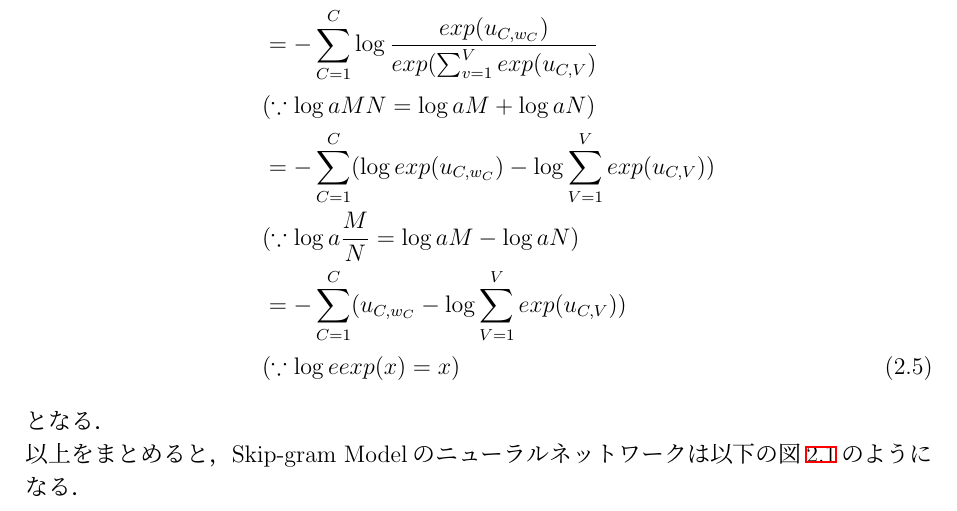
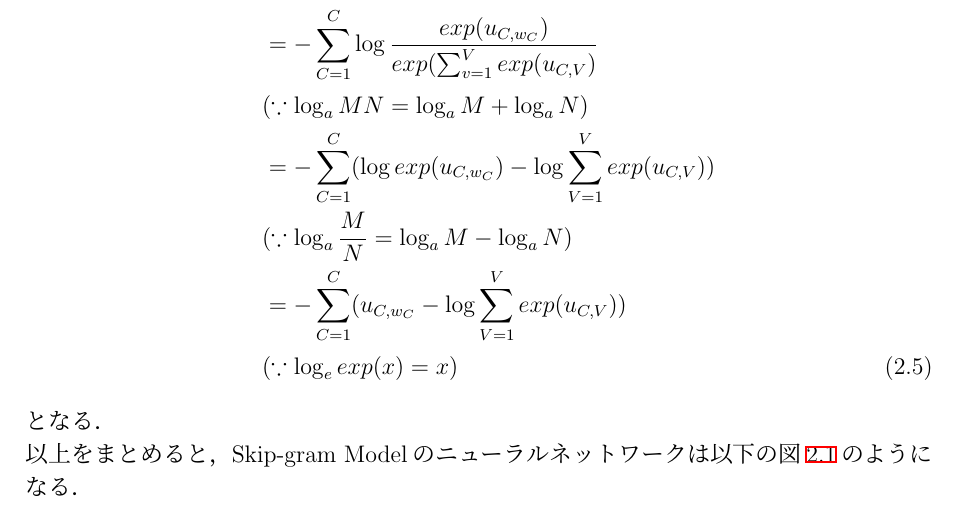
Before and after one commit to nadechin/newthesis, a LaTeX thesis (thesis.tex, which reads src/2_tech.tex): part of page 18 of 38, cut so that both start at the same text. Compiled offline with pLaTeX and dvipdfmx.

Commit message:
logUpdate

```diff
--- a/src/2_tech.tex
+++ b/src/2_tech.tex
@@ -257,11 +257,11 @@ E = - \log p(w_{1}，w_{2}，w_{3}， \ldots ，w_{C}|w_{I}) \label{eq:mokuteki}
 E &= - \log p(w_{1}，w_{2}，w_{3}， \ldots ，w_{C}|w_{I}) \nonumber \\
   &= - \log \prod_{c=1}^{C} \frac{exp(u_{C,w_{C}})}{exp(\sum_{v=1}^{V} exp(u_{C,V})} \nonumber \\
   &= - \sum_{C=1}^{C} \log \frac{exp(u_{C,w_{C}})}{exp(\sum_{v=1}^{V} exp(u_{C,V})} \nonumber \\
-  &(\because \log{a} MN = \log{a} M + \log{a} N) \nonumber \\
+  &(\because \log_a MN = \log_a M + \log_a N) \nonumber \\
   &= - \sum_{C=1}^{C}(\log exp(u_{C,w_{C}}) - \log \sum_{V=1}^{V} exp(u_{C,V})) \nonumber \\
-  &(\because \log{a} \frac{M}{N} = \log{a} M - \log{a} N) \nonumber \\
+  &(\because \log_a \frac{M}{N} = \log_a M - \log_a N) \nonumber \\
   &= - \sum_{C=1}^{C}(u_{C,w_{C}} - \log \sum_{V=1}^{V} exp(u_{C,V})) \nonumber \\
-  &(\because \log{e} exp(x) = x) \label{eq:lastmokuteki}
+  &(\because \log_e exp(x) = x) \label{eq:lastmokuteki}
 \end{align}
 となる．
 \\
```
